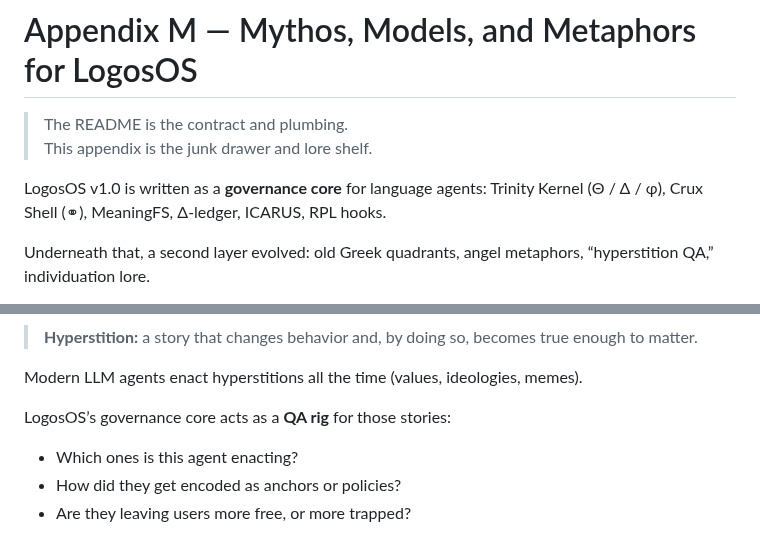
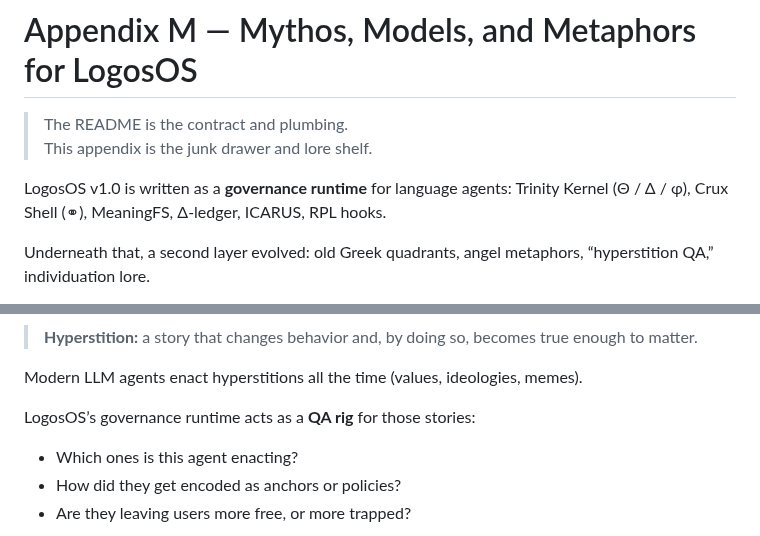
Before and after one commit to retrogrand/LogosOS, a Markdown page: docs/Appendix_M3.md, 2 parts joined by grey strips. Rendered like a GitHub page.

Commit message:
Change 'governance core' to 'governance runtime'

```diff
--- a/docs/Appendix_M3.md
+++ b/docs/Appendix_M3.md
@@ -3,7 +3,7 @@
 > The README is the contract and plumbing.
 > This appendix is the junk drawer and lore shelf.
 
-LogosOS v1.0 is written as a **governance core** for language agents:
+LogosOS v1.0 is written as a **governance runtime** for language agents:
 Trinity Kernel (Θ / Δ / φ), Crux Shell (⚭), MeaningFS, Δ-ledger, ICARUS, RPL hooks.
 
 Underneath that, a second layer evolved:
@@ -342,7 +342,7 @@ Goal: not zero change, but **digestible, inspectable change**. [Ci09, Ce07]
 
 Modern LLM agents enact hyperstitions all the time (values, ideologies, memes).
 
-LogosOS’s governance core acts as a **QA rig** for those stories:
+LogosOS’s governance runtime acts as a **QA rig** for those stories:
 
 - Which ones is this agent enacting?
 - How did they get encoded as anchors or policies?
```
